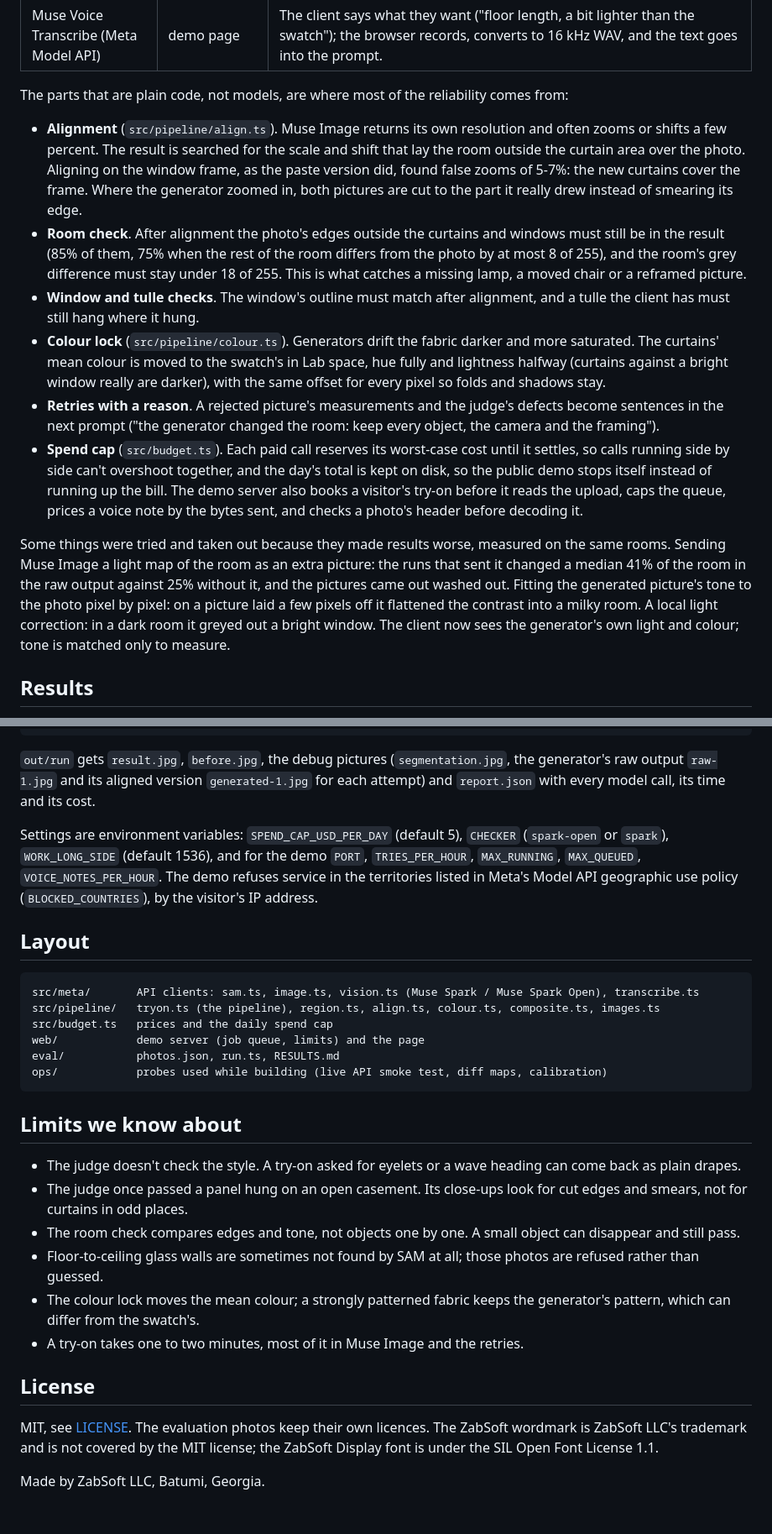
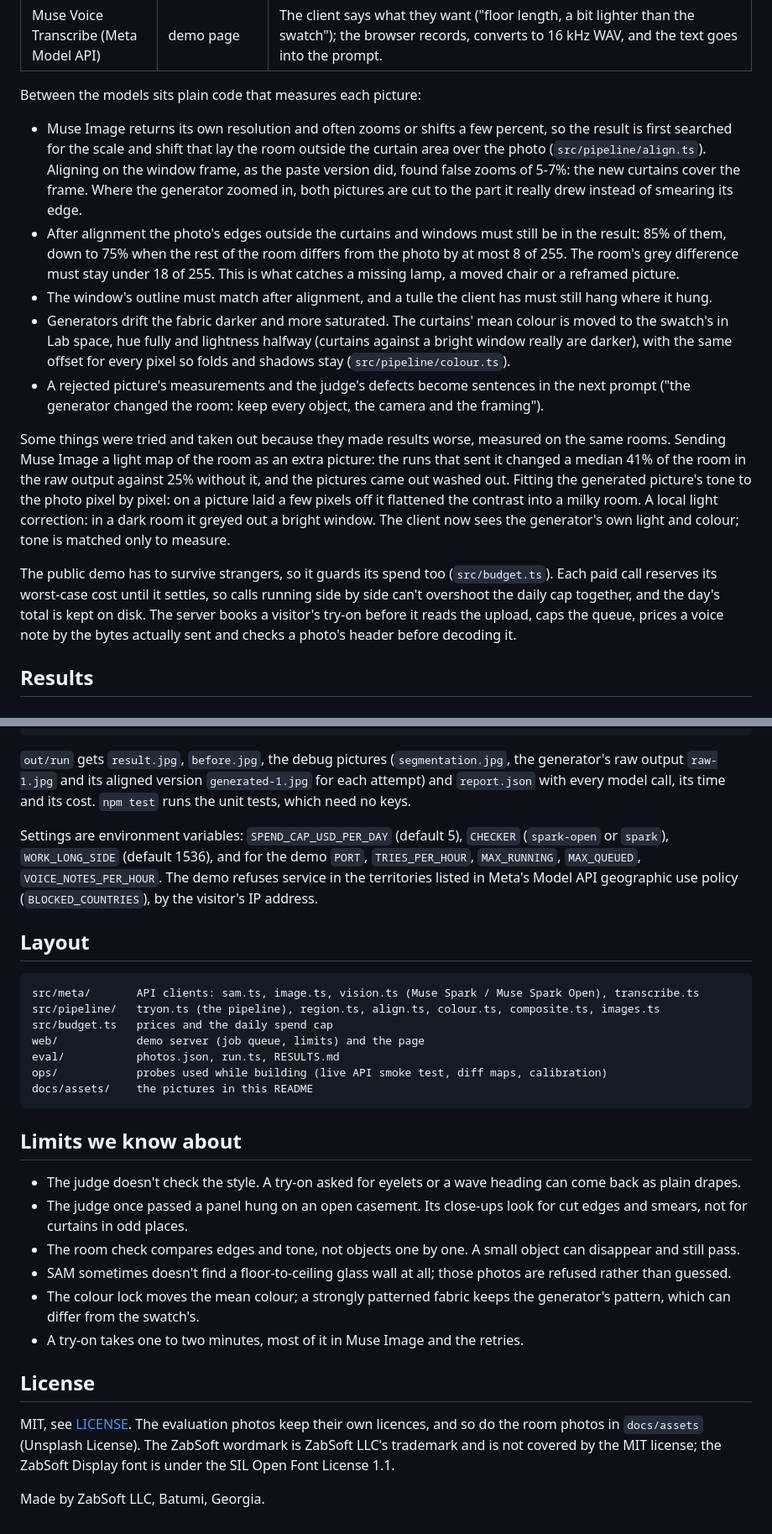
Before and after one commit to A1exZabr/curtain-tryon-meta, a Markdown page: README.md, 2 parts joined by grey strips. Shown at 84% size. GitHub-like rendering.

````diff
--- a/README.md
+++ b/README.md
@@ -51,26 +79,21 @@ How each Meta model is used:
 | Muse Spark 1.3 (Meta Model API) | optional | Same checks, switchable with `CHECKER=spark`. |
 | Muse Voice Transcribe (Meta Model API) | demo page | The client says what they want ("floor length, a bit lighter than the swatch"); the browser records, converts to 16 kHz WAV, and the text goes into the prompt. |
 
-The parts that are plain code, not models, are where most of the reliability comes from:
+Between the models sits plain code that measures each picture:
 
-- **Alignment** (`src/pipeline/align.ts`). Muse Image returns its own resolution and often zooms or shifts a few
-  percent. The result is searched for the scale and shift that lay the room outside the curtain area over the photo.
-  Aligning on the window frame, as the paste version did, found false zooms of 5-7%: the new curtains cover the
-  frame. Where the generator zoomed in, both pictures are cut to the part it really drew instead of smearing its edge.
-- **Room check**. After alignment the photo's edges outside the curtains and windows must still be in the result
-  (85% of them, 75% when the rest of the room differs from the photo by at most 8 of 255), and the room's grey
-  difference must stay under 18 of 255. This is what catches a missing lamp, a moved chair or a reframed picture.
-- **Window and tulle checks**. The window's outline must match after alignment, and a tulle the client has must
-  still hang where it hung.
-- **Colour lock** (`src/pipeline/colour.ts`). Generators drift the fabric darker and more saturated. The curtains'
-  mean colour is moved to the swatch's in Lab space, hue fully and lightness halfway (curtains against a bright
-  window really are darker), with the same offset for every pixel so folds and shadows stay.
-- **Retries with a reason**. A rejected picture's measurements and the judge's defects become sentences in the next
-  prompt ("the generator changed the room: keep every object, the camera and the framing").
-- **Spend cap** (`src/budget.ts`). Each paid call reserves its worst-case cost until it settles, so calls running side
-  by side can't overshoot together, and the day's total is kept on disk, so the public demo stops itself instead of
-  running up the bill. The demo server also books a visitor's try-on before it reads the upload, caps the queue,
-  prices a voice note by the bytes sent, and checks a photo's header before decoding it.
+- Muse Image returns its own resolution and often zooms or shifts a few percent, so the result is first searched for
+  the scale and shift that lay the room outside the curtain area over the photo (`src/pipeline/align.ts`). Aligning
+  on the window frame, as the paste version did, found false zooms of 5-7%: the new curtains cover the frame. Where
+  the generator zoomed in, both pictures are cut to the part it really drew instead of smearing its edge.
+- After alignment the photo's edges outside the curtains and windows must still be in the result: 85% of them, down
+  to 75% when the rest of the room differs from the photo by at most 8 of 255. The room's grey difference must stay
+  under 18 of 255. This is what catches a missing lamp, a moved chair or a reframed picture.
+- The window's outline must match after alignment, and a tulle the client has must still hang where it hung.
+- Generators drift the fabric darker and more saturated. The curtains' mean colour is moved to the swatch's in Lab
+  space, hue fully and lightness halfway (curtains against a bright window really are darker), with the same offset
+  for every pixel so folds and shadows stay (`src/pipeline/colour.ts`).
+- A rejected picture's measurements and the judge's defects become sentences in the next prompt ("the generator
+  changed the room: keep every object, the camera and the framing").
 
 Some things were tried and taken out because they made results worse, measured on the same rooms. Sending Muse
 Image a light map of the room as an extra picture: the runs that sent it changed a median 41% of the room in the raw
@@ -78,6 +101,11 @@ output against 25% without it, and the pictures came out washed out. Fitting the
 photo pixel by pixel: on a picture laid a few pixels off it flattened the contrast into a milky room. A local light
 correction: in a dark room it greyed out a bright window. The client now sees the generator's own light and colour;
 tone is matched only to measure.
+
+The public demo has to survive strangers, so it guards its spend too (`src/budget.ts`). Each paid call reserves its
+worst-case cost until it settles, so calls running side by side can't overshoot the daily cap together, and the
+day's total is kept on disk. The server books a visitor's try-on before it reads the upload, caps the queue, prices
+a voice note by the bytes actually sent and checks a photo's header before decoding it.
 
 ## Results
 
@@ -120,7 +153,7 @@ npm run eval                    # the evaluation set, writes eval/RESULTS.md
 
 `out/run` gets `result.jpg`, `before.jpg`, the debug pictures (`segmentation.jpg`, the generator's raw output
 `raw-1.jpg` and its aligned version `generated-1.jpg` for each attempt) and `report.json` with every model call,
-its time and its cost.
+its time and its cost. `npm test` runs the unit tests, which need no keys.
 
 Settings are environment variables: `SPEND_CAP_USD_PER_DAY` (default 5), `CHECKER` (`spark-open` or `spark`),
 `WORK_LONG_SIDE` (default 1536), and for the demo `PORT`, `TRIES_PER_HOUR`, `MAX_RUNNING`, `MAX_QUEUED`,
@@ -136,6 +169,7 @@ src/budget.ts   prices and the daily spend cap
 web/            demo server (job queue, limits) and the page
 eval/           photos.json, run.ts, RESULTS.md
 ops/            probes used while building (live API smoke test, diff maps, calibration)
+docs/assets/    the pictures in this README
 ```
 
 ## Limits we know about
@@ -144,14 +178,15 @@ ops/            probes used while building (live API smoke test, diff maps, cali
 - The judge once passed a panel hung on an open casement. Its close-ups look for cut edges and smears, not for
   curtains in odd places.
 - The room check compares edges and tone, not objects one by one. A small object can disappear and still pass.
-- Floor-to-ceiling glass walls are sometimes not found by SAM at all; those photos are refused rather than guessed.
+- SAM sometimes doesn't find a floor-to-ceiling glass wall at all; those photos are refused rather than guessed.
 - The colour lock moves the mean colour; a strongly patterned fabric keeps the generator's pattern, which can differ
   from the swatch's.
 - A try-on takes one to two minutes, most of it in Muse Image and the retries.
 
 ## License
 
-MIT, see [LICENSE](LICENSE). The evaluation photos keep their own licences. The ZabSoft wordmark is ZabSoft LLC's
-trademark and is not covered by the MIT license; the ZabSoft Display font is under the SIL Open Font License 1.1.
+MIT, see [LICENSE](LICENSE). The evaluation photos keep their own licences, and so do the room photos in
+`docs/assets` (Unsplash License). The ZabSoft wordmark is ZabSoft LLC's trademark and is not covered by the MIT
+license; the ZabSoft Display font is under the SIL Open Font License 1.1.
 
 Made by ZabSoft LLC, Batumi, Georgia.
````
Also changed, not shown: other parts of README.md (+52 -19 lines), docs/assets/more-tryons.jpg (added), docs/assets/tryon-velvet.jpg (added), 5 other files.
